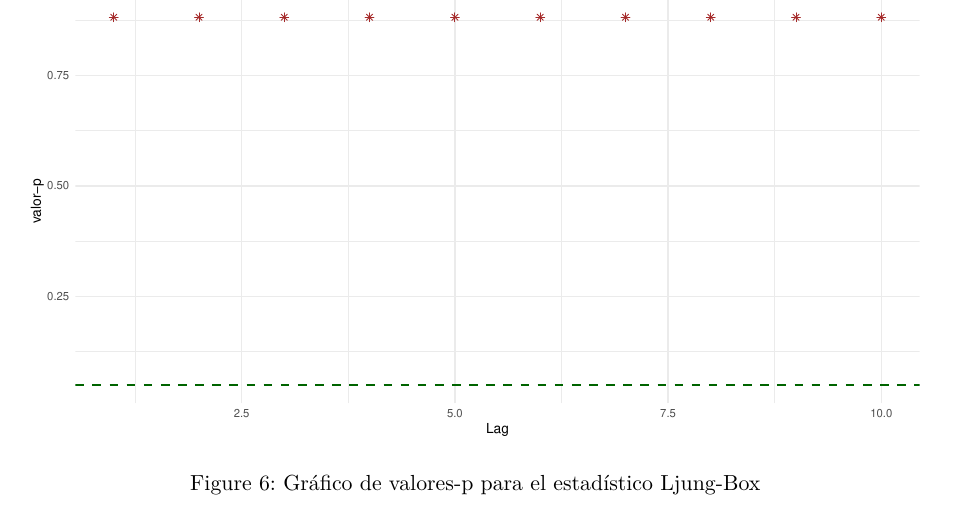
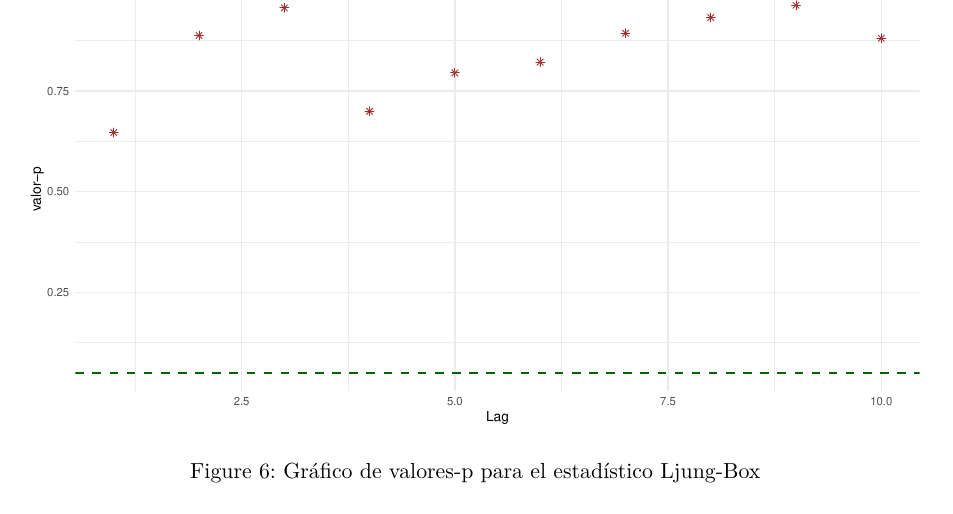
Before and after one commit to Camii-ec/series-tarea2, a Quarto document (pdf_tarea2.qmd): part of page 4 of 5, cut so that both start at the same text. Rendered offline with R 4.5, knitr and Pandoc in place of Quarto, then LaTeX, with nearby package versions.

Commit message:
Comiteando weas :v

```diff
--- a/TS.diag.R
+++ b/TS.diag.R
@@ -26,6 +26,31 @@ Box.Ljung.Test = function (z, lag = NULL, main = NULL, col = "black", border = "
     abline(h = 0.05, lty = 2, col = border)
 }
 
+#####################
+## Box.Ljung.Test2 ##
+#####################
+
+Box.Ljung.Test2 = function (z, lag = NULL, main = NULL, col = "black", border = "blue")
+{
+  if (is.null(lag)) {
+    lag = 10
+  }
+  k = lag
+  n = length(z)
+  aux = acf(z, plot = FALSE, lag.max = k, na.action = na.pass)
+  p.value = vector("numeric")
+  Q = vector("numeric")
+  for (j in 1:k) {
+    rho = aux$acf[2:(j + 1), , 1]
+    Q[j] = sum(n * (n + 2) * rho^2/(n - 1:j))
+    p.value[j] = 1 - pchisq(Q[j], df = j)
+  }
+  if (is.null(main)) {
+    main = expression("p values for Ljung-Box statistic")
+  }
+  return(p.value)
+}
+
 #############
 ## TS.diag ##
 #############
--- a/a.R
+++ b/a.R
@@ -68,3 +71,8 @@ fit_whittle <-  forecast::Arima(Xt-mean(Xt), order = c(1,0,1), fixed = whittle[1
 fitted_whittle.auto.arima <- fit_whittle$fitted
 
 sum_w <- summary(fit_whittle)
+
+# De la cosa de la cami a ti vilkis
+forecast::forecast(fitted_whittle.auto.arima, h = 1)$mean + mean(Xt)
+forecast::forecast(fitted_whittle.auto.arima, h = 1)$lower + mean(Xt)
+forecast::forecast(fitted_whittle.auto.arima, h = 1)$upper + mean(Xt)
```
Also changed, not shown: pdf_tarea2.qmd (+2 -2 lines), weás varias.R (+2 -0 lines), pdf_tarea2.pdf, a.R (5 more changed lines).
